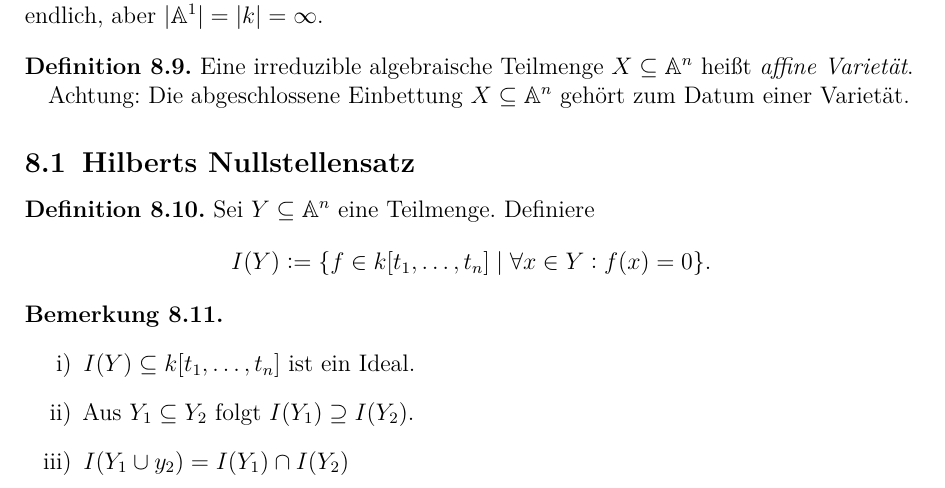
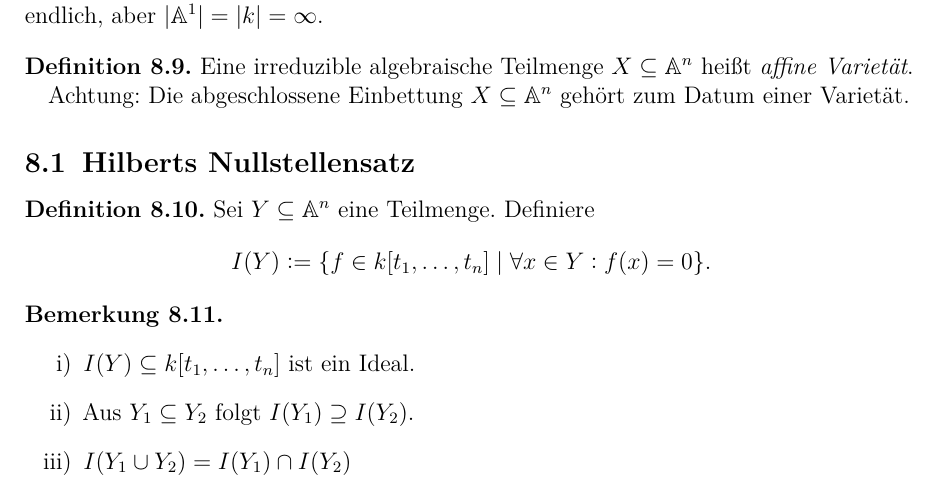
Before and after one commit to lkempf/AlgebraStroppel, a LaTeX document (algebraI.tex): part of page 69 of 77, cut so that both start at the same text. Compiled offline with pdfLaTeX.

Commit message:
MANF HAT EIN FALSCHES Y GEFUNDEN

```diff
--- a/algebraI.tex
+++ b/algebraI.tex
@@ -2819,7 +2819,7 @@ Im ganzen folgenden Kapitel sei $k$ ein algebraisch abgeschlossener Körper.
 	\begin{enumerate}
 		\item $I(Y) \subseteq k[t_1,\dots, t_n]$ ist ein Ideal.
 		\item Aus $Y_1\subseteq Y_2$ folgt $I(Y_1)\supseteq I(Y_2)$.
-		\item $I(Y_1\cup y_2) = I(Y_1)\cap I(Y_2)$
+		\item $I(Y_1\cup Y_2) = I(Y_1)\cap I(Y_2)$
 	\end{enumerate}
 \end{beme}
 
```
